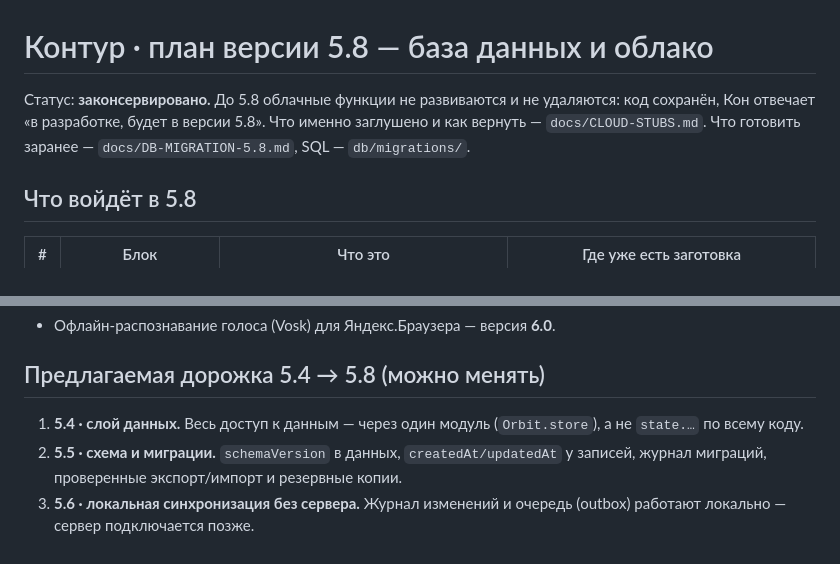
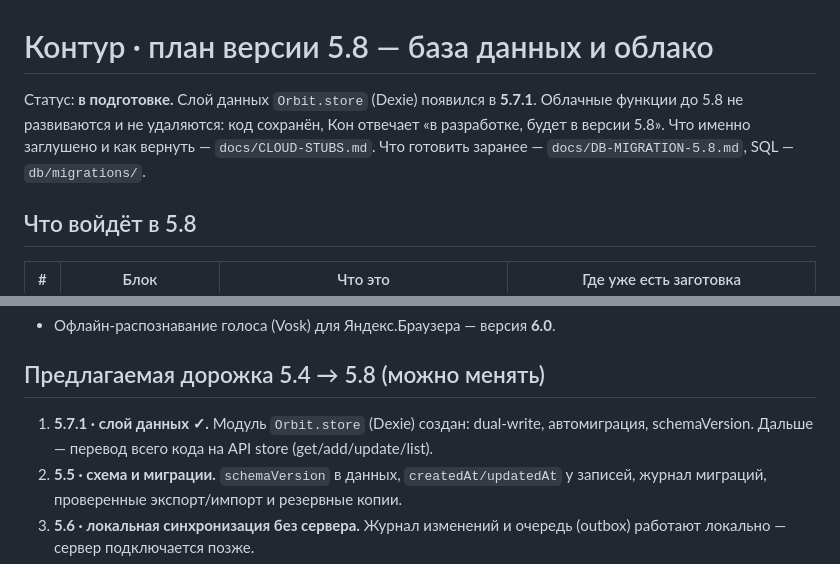
Before and after one commit to smol0901-jpg/Orbit-Unified, a Markdown page: docs/ROADMAP-5.8.md, 2 parts joined by grey strips. GitHub-like rendering.

Commit message:
v5.7.1: ROADMAP — Orbit.store отмечен как сделанный

```diff
--- a/docs/ROADMAP-5.8.md
+++ b/docs/ROADMAP-5.8.md
@@ -1,6 +1,6 @@
 # Контур · план версии 5.8 — база данных и облако
 
-Статус: **законсервировано.** До 5.8 облачные функции не развиваются и не удаляются: код сохранён, Кон отвечает «в разработке, будет в версии 5.8». Что именно заглушено и как вернуть — `docs/CLOUD-STUBS.md`. Что готовить заранее — `docs/DB-MIGRATION-5.8.md`, SQL — `db/migrations/`.
+Статус: **в подготовке.** Слой данных `Orbit.store` (Dexie) появился в **5.7.1**. Облачные функции до 5.8 не развиваются и не удаляются: код сохранён, Кон отвечает «в разработке, будет в версии 5.8». Что именно заглушено и как вернуть — `docs/CLOUD-STUBS.md`. Что готовить заранее — `docs/DB-MIGRATION-5.8.md`, SQL — `db/migrations/`.
 
 ## Что войдёт в 5.8
 
@@ -23,7 +23,7 @@
 - Офлайн-распознавание голоса (Vosk) для Яндекс.Браузера — версия **6.0**.
 
 ## Предлагаемая дорожка 5.4 → 5.8 (можно менять)
-1. **5.4 · слой данных.** Весь доступ к данным — через один модуль (`Orbit.store`), а не `state.…` по всему коду.
+1. **5.7.1 · слой данных ✓.** Модуль `Orbit.store` (Dexie) создан: dual-write, автомиграция, schemaVersion. Дальше — перевод всего кода на API store (get/add/update/list).
 2. **5.5 · схема и миграции.** `schemaVersion` в данных, `createdAt/updatedAt` у записей, журнал миграций, проверенные экспорт/импорт и резервные копии.
 3. **5.6 · локальная синхронизация без сервера.** Журнал изменений и очередь (outbox) работают локально — сервер подключается позже.
 4. **5.7 · сервер на тестовом проекте.** Применить `db/migrations/*.sql`, проверить RLS, прогнать синхронизацию на двух устройствах.
```
